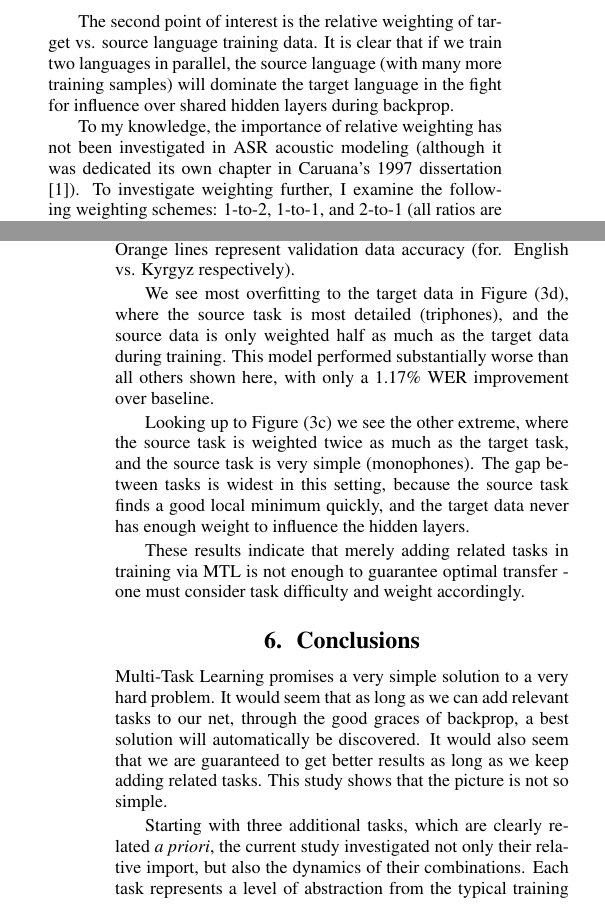
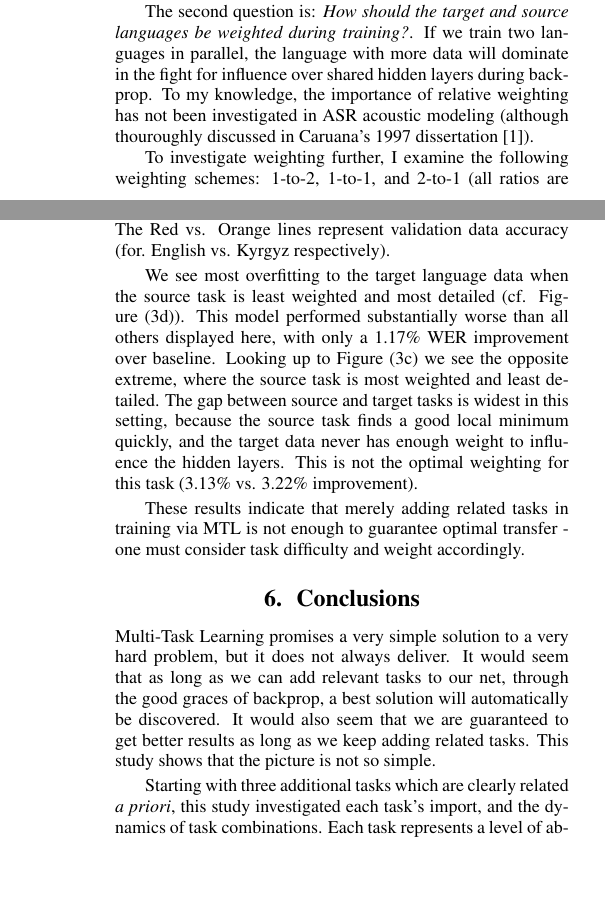
Before and after one commit to JRMeyer/interspeech-2018, a LaTeX paper (MEYER_interspeech2018.tex): two parts of the columns of pages 2 and 4 of 5, joined at a grey line, cut at the place of the change, the shorter picture padded with empty space. Compiled offline with pdfLaTeX.

Commit message:
gps comment

```diff
--- a/MEYER_interspeech2018.tex
+++ b/MEYER_interspeech2018.tex
@@ -85,3 +83,4 @@ However, all heirarchical knowledge inherent to the decision tree is lost to the
 
 \section{Experiments}
 
+The following experiments tease out (1) the level of detail at which the source language should be modeled and (2) the amount of weighting which should be given to the target language training examples. With regards to the first question, the experiments here are crafted to answer the question: \textit{How much phonetic detail should the source language be modeled at to best transfer inductive bias to the target language?} We can model the source language with lots of contextual detail (ie. the triphone), with abstracted, context-independent detail (ie. the monophone), or somewhere in between (what I dub the ``half''-phone) (cf. Figure (\ref{fig:tree-parts})\footnote{Original figure from \cite{young2002}.}).
@@ -103,11 +97,9 @@ We can model the source language with lots of contextual detail (ie. the triphon
 
 
 
-The second point of interest is the relative weighting of target vs. source language training data. It is clear that if we train two languages in parallel, the source language (with many more training samples) will dominate the target language in the fight for influence over shared hidden layers during backprop.
+The second question is: \textit{How should the target and source languages be weighted during training?}. If we train two languages in parallel, the language with more data will dominate in the fight for influence over shared hidden layers during backprop. To my knowledge, the importance of relative weighting has not been investigated in ASR acoustic modeling (although thouroughly discussed in Caruana's 1997 dissertation \cite{caruana1997}).
 
-To my knowledge, the importance of relative weighting has not been investigated in ASR acoustic modeling (although it was dedicated its own chapter in Caruana's 1997 dissertation \cite{caruana1997}). To investigate weighting further, I examine the following weighting schemes: 1-to-2, 1-to-1, and 2-to-1 (all ratios are source-to-target).
-
-These weights are instantiated during training via a weight to the target output label, where the label is a one-hot vector. For example, given 1000 hours of source language and 1 hour of target language, to acheive a 1-to-1 ratio in training, I would multiply the target labels from the target language by 1000, resulting in target vectors such as \texttt{$[0, 0, 0, 0, 1000, 0, 0, \ldots]$} instead of \texttt{$[0, 0, 0, 0, 1, 0, 0, \ldots]$}.
+To investigate weighting further, I examine the following weighting schemes: 1-to-2, 1-to-1, and 2-to-1 (all ratios are source-to-target). These weights are instantiated during training via a weight to the target output label, where the label is a one-hot vector. For example, given 1000 hours of source language and 1 hour of target language, to acheive a 1-to-1 ratio in training, I would multiply the target labels from the target language by 1000, resulting in target vectors such as \texttt{$[0, 0, 0, 0, 1000, 0, 0, \ldots]$} instead of \texttt{$[0, 0, 0, 0, 1, 0, 0, \ldots]$}.
 
 
 
@@ -326,9 +312,7 @@ A task with fewer labels is typically easier to learn, finds a local minimum mor
 
-Figure (\ref{fig:1-to-2}) shows performance (ie. frame-level classification accuracy) during training with one of two auxiliary tasks (cf. Figure(\ref{fig:1-to-2}) rows) and three weighting schemes (cf. Figure(\ref{fig:1-to-2}) columns). The source task is weighted heavier in the left column, and in the right column the target task is weighted more. The top row shows experiments with English monophones as source task, and the bottom row shows English triphones as a source task. The Green vs Blue lines represent training data accuracy (for English vs. Kyrgyz respectively). The Red vs. Orange lines represent validation data accuracy (for. English vs. Kyrgyz respectively).
+Figure (\ref{fig:1-to-2}) shows neural net performance during training (ie. frame-level classification accuracy) on two separate auxiliary tasks (cf. Figure(\ref{fig:1-to-2}) rows) and three separate weighting schemes (cf. Figure(\ref{fig:1-to-2}) columns). The source task is weighted heavier in the left column, the target task is weighted more in the right column, and the source and target are weight equally in the center column. The top row shows experiments with English monophones as source task, and the bottom row shows English triphones as a source task. The Green vs Blue lines represent training data accuracy (for English vs. Kyrgyz respectively). The Red vs. Orange lines represent validation data accuracy (for. English vs. Kyrgyz respectively).
 
-We see most overfitting to the target data in Figure (\ref{fig:1-to-2}d), where the source task is most detailed (triphones), and the source data is only weighted half as much as the target data during training. This model performed substantially worse than all others shown here, with only a 1.17\% WER improvement over baseline.
-
-Looking up to Figure (\ref{fig:1-to-2}c) we see the other extreme, where the source task is weighted twice as much as the target task, and the source task is very simple (monophones). The gap between tasks is widest in this setting, because the source task finds a good local minimum quickly, and the target data never has enough weight to influence the hidden layers.
+We see most overfitting to the target language data when the source task is least weighted and most detailed (cf. Figure (\ref{fig:1-to-2}d)). This model performed substantially worse than all others displayed here, with only a 1.17\% WER improvement over baseline. Looking up to Figure (\ref{fig:1-to-2}c) we see the opposite extreme, where the source task is most weighted and least detailed. The gap between source and target tasks is widest in this setting, because the source task finds a good local minimum quickly, and the target data never has enough weight to influence the hidden layers. This is not the optimal weighting for this task (3.13\% vs. 3.22\% improvement).
 
 These results indicate that merely adding related tasks in training via MTL is not enough to guarantee optimal transfer - one must consider task difficulty and weight accordingly.
 
@@ -337,7 +321,7 @@ These results indicate that merely adding related tasks in training via MTL is n
 
 \section{Conclusions}
 
-Multi-Task Learning promises a very simple solution to a very hard problem. It would seem that as long as we can add relevant tasks to our net, through the good graces of backprop, a best solution will automatically be discovered. It would also seem that we are guaranteed to get better results as long as we keep adding related tasks. This study shows that the picture is not so simple.
+Multi-Task Learning promises a very simple solution to a very hard problem, but it does not always deliver. It would seem that as long as we can add relevant tasks to our net, through the good graces of backprop, a best solution will automatically be discovered. It would also seem that we are guaranteed to get better results as long as we keep adding related tasks. This study shows that the picture is not so simple.
 
-Starting with three additional tasks, which are clearly related \textit{a priori}, the current study investigated not only their relative import, but also the dynamics of their combinations. Each task represents a level of abstraction from the typical training labels, from fine-grained (triphones), to more abstract (half-phones) to completely context-free (monophones). In addition to these three levels (deduced from a given decision tree), I tested logical combinations of abstractions: the entire tree, the top half of the tree, and the bottom half of the tree. None of these combinations outperformed the tasks added individually.
+Starting with three additional tasks which are clearly related \textit{a priori}, this study investigated each task's import, and the dynamics of task combinations. Each task represents a level of abstraction from the typical training labels, from fine-grained (triphones), to more abstract (half-phones) to completely context-free (monophones). In addition to these three levels (deduced from a given decision tree), I tested logical combinations of abstractions: the entire tree, the top half of the tree, and the bottom half of the tree. None of these combinations outperformed the tasks added individually.
 
```
Also changed, not shown: MEYER_interspeech2018.pdf, MEYER_interspeech2018.tex (39 more changed lines), 2 other files.
